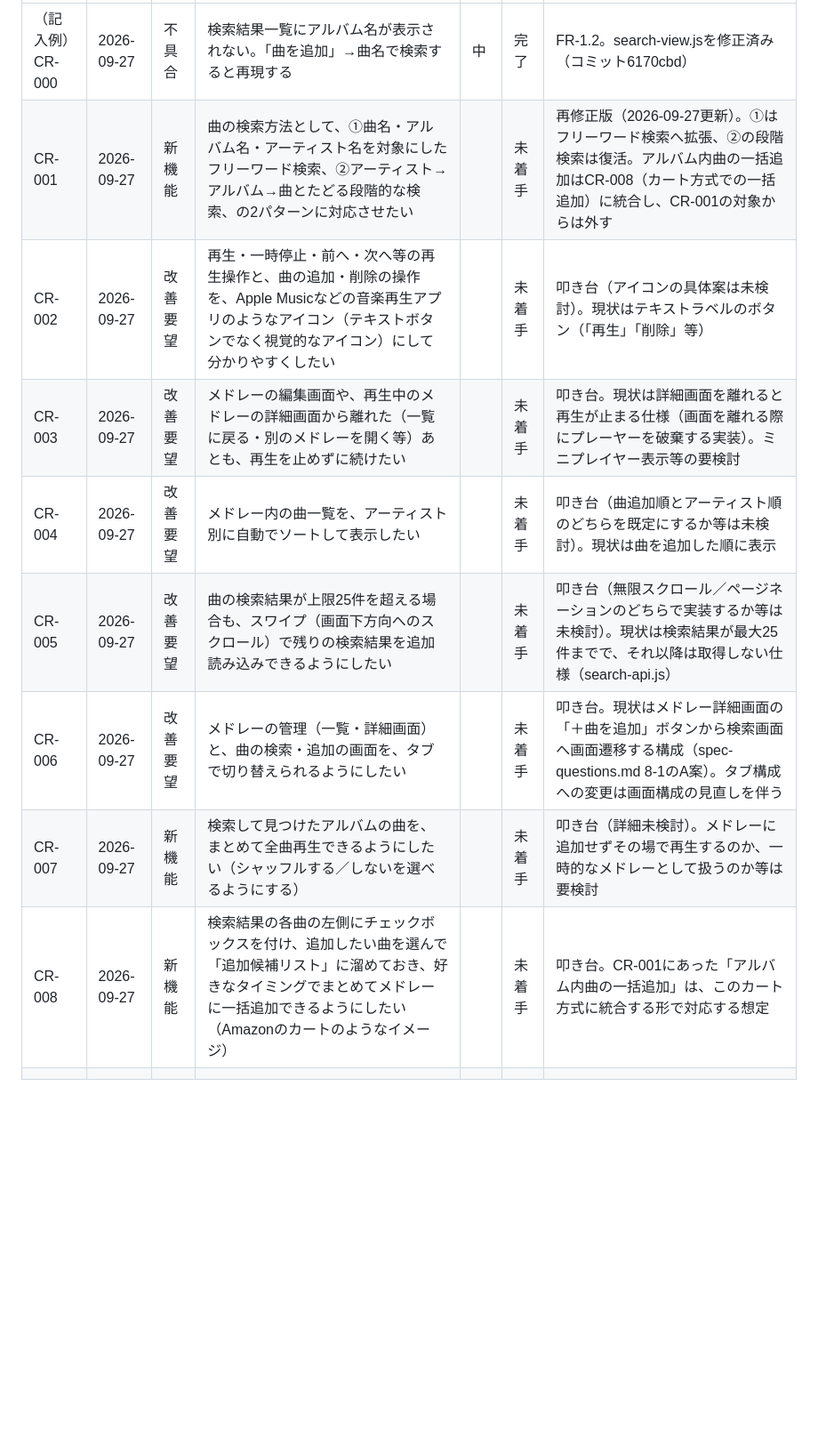
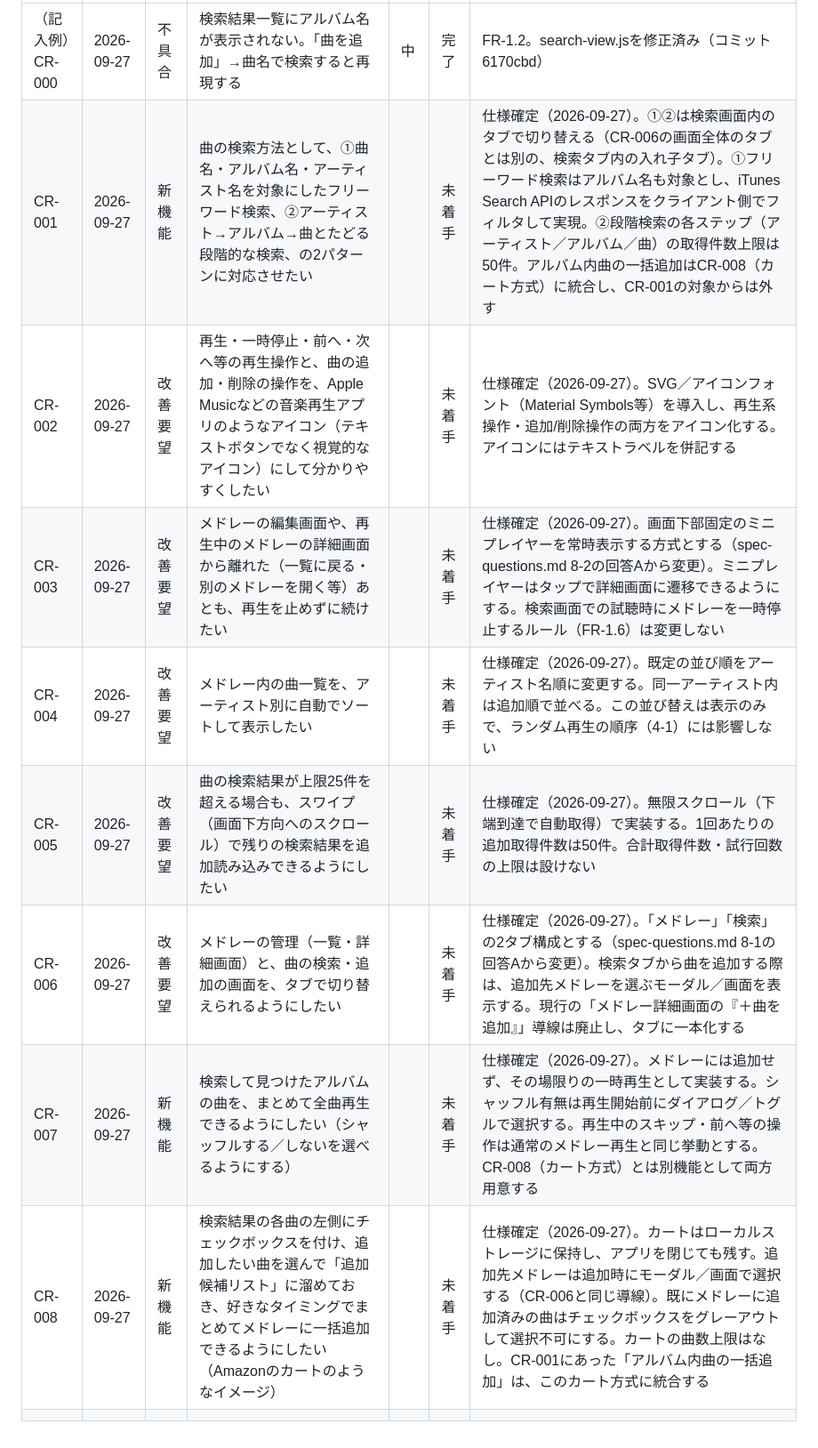
Before and after one commit to gonkyo306/digest-playlist, a Markdown page: docs/change-request-form.md, the part around the change. Shown at 89% size. Rendered like a GitHub page; blank space fills up the shorter version.

Commit message:
改修要望(CR-001〜008)の仕様確認事項への回答を反映
叩き台だった各要望の詳細仕様(検索UI構成、アイコン化方針、
ミニプレイヤー方式、ソート順、無限スクロール、タブ構成、
アルバム全曲再生、カート方式)を確定し、備考欄を更新

Co-Authored-By: Claude Sonnet 5 <noreply@anthropic.com>
Claude-Session: https://claude.ai/code/session_01Juiffa7iJHYkQ2L74BTjRB

```diff
--- a/docs/change-request-form.md
+++ b/docs/change-request-form.md
@@ -20,12 +20,12 @@
 | ID | 日付 | 種別 | 内容 | 優先度 | 状態 | 備考 |
 |---|---|---|---|---|---|---|
 | （記入例）CR-000 | 2026-09-27 | 不具合 | 検索結果一覧にアルバム名が表示されない。「曲を追加」→曲名で検索すると再現する | 中 | 完了 | FR-1.2。search-view.jsを修正済み（コミット6170cbd） |
-| CR-001 | 2026-09-27 | 新機能 | 曲の検索方法として、①曲名・アルバム名・アーティスト名を対象にしたフリーワード検索、②アーティスト→アルバム→曲とたどる段階的な検索、の2パターンに対応させたい | | 未着手 | 再修正版（2026-09-27更新）。①はフリーワード検索へ拡張、②の段階検索は復活。アルバム内曲の一括追加はCR-008（カート方式での一括追加）に統合し、CR-001の対象からは外す |
-| CR-002 | 2026-09-27 | 改善要望 | 再生・一時停止・前へ・次へ等の再生操作と、曲の追加・削除の操作を、Apple Musicなどの音楽再生アプリのようなアイコン（テキストボタンでなく視覚的なアイコン）にして分かりやすくしたい | | 未着手 | 叩き台（アイコンの具体案は未検討）。現状はテキストラベルのボタン（「再生」「削除」等） |
-| CR-003 | 2026-09-27 | 改善要望 | メドレーの編集画面や、再生中のメドレーの詳細画面から離れた（一覧に戻る・別のメドレーを開く等）あとも、再生を止めずに続けたい | | 未着手 | 叩き台。現状は詳細画面を離れると再生が止まる仕様（画面を離れる際にプレーヤーを破棄する実装）。ミニプレイヤー表示等の要検討 |
-| CR-004 | 2026-09-27 | 改善要望 | メドレー内の曲一覧を、アーティスト別に自動でソートして表示したい | | 未着手 | 叩き台（曲追加順とアーティスト順のどちらを既定にするか等は未検討）。現状は曲を追加した順に表示 |
-| CR-005 | 2026-09-27 | 改善要望 | 曲の検索結果が上限25件を超える場合も、スワイプ（画面下方向へのスクロール）で残りの検索結果を追加読み込みできるようにしたい | | 未着手 | 叩き台（無限スクロール／ページネーションのどちらで実装するか等は未検討）。現状は検索結果が最大25件までで、それ以降は取得しない仕様（search-api.js） |
-| CR-006 | 2026-09-27 | 改善要望 | メドレーの管理（一覧・詳細画面）と、曲の検索・追加の画面を、タブで切り替えられるようにしたい | | 未着手 | 叩き台。現状はメドレー詳細画面の「＋曲を追加」ボタンから検索画面へ画面遷移する構成（spec-questions.md 8-1のA案）。タブ構成への変更は画面構成の見直しを伴う |
-| CR-007 | 2026-09-27 | 新機能 | 検索して見つけたアルバムの曲を、まとめて全曲再生できるようにしたい（シャッフルする／しないを選べるようにする） | | 未着手 | 叩き台（詳細未検討）。メドレーに追加せずその場で再生するのか、一時的なメドレーとして扱うのか等は要検討 |
-| CR-008 | 2026-09-27 | 新機能 | 検索結果の各曲の左側にチェックボックスを付け、追加したい曲を選んで「追加候補リスト」に溜めておき、好きなタイミングでまとめてメドレーに一括追加できるようにしたい（Amazonのカートのようなイメージ） | | 未着手 | 叩き台。CR-001にあった「アルバム内曲の一括追加」は、このカート方式に統合する形で対応する想定 |
+| CR-001 | 2026-09-27 | 新機能 | 曲の検索方法として、①曲名・アルバム名・アーティスト名を対象にしたフリーワード検索、②アーティスト→アルバム→曲とたどる段階的な検索、の2パターンに対応させたい | | 未着手 | 仕様確定（2026-09-27）。①②は検索画面内のタブで切り替える（CR-006の画面全体のタブとは別の、検索タブ内の入れ子タブ）。①フリーワード検索はアルバム名も対象とし、iTunes Search APIのレスポンスをクライアント側でフィルタして実現。②段階検索の各ステップ（アーティスト／アルバム／曲）の取得件数上限は50件。アルバム内曲の一括追加はCR-008（カート方式）に統合し、CR-001の対象からは外す |
+| CR-002 | 2026-09-27 | 改善要望 | 再生・一時停止・前へ・次へ等の再生操作と、曲の追加・削除の操作を、Apple Musicなどの音楽再生アプリのようなアイコン（テキストボタンでなく視覚的なアイコン）にして分かりやすくしたい | | 未着手 | 仕様確定（2026-09-27）。SVG／アイコンフォント（Material Symbols等）を導入し、再生系操作・追加/削除操作の両方をアイコン化する。アイコンにはテキストラベルを併記する |
+| CR-003 | 2026-09-27 | 改善要望 | メドレーの編集画面や、再生中のメドレーの詳細画面から離れた（一覧に戻る・別のメドレーを開く等）あとも、再生を止めずに続けたい | | 未着手 | 仕様確定（2026-09-27）。画面下部固定のミニプレイヤーを常時表示する方式とする（spec-questions.md 8-2の回答Aから変更）。ミニプレイヤーはタップで詳細画面に遷移できるようにする。検索画面での試聴時にメドレーを一時停止するルール（FR-1.6）は変更しない |
+| CR-004 | 2026-09-27 | 改善要望 | メドレー内の曲一覧を、アーティスト別に自動でソートして表示したい | | 未着手 | 仕様確定（2026-09-27）。既定の並び順をアーティスト名順に変更する。同一アーティスト内は追加順で並べる。この並び替えは表示のみで、ランダム再生の順序（4-1）には影響しない |
+| CR-005 | 2026-09-27 | 改善要望 | 曲の検索結果が上限25件を超える場合も、スワイプ（画面下方向へのスクロール）で残りの検索結果を追加読み込みできるようにしたい | | 未着手 | 仕様確定（2026-09-27）。無限スクロール（下端到達で自動取得）で実装する。1回あたりの追加取得件数は50件。合計取得件数・試行回数の上限は設けない |
+| CR-006 | 2026-09-27 | 改善要望 | メドレーの管理（一覧・詳細画面）と、曲の検索・追加の画面を、タブで切り替えられるようにしたい | | 未着手 | 仕様確定（2026-09-27）。「メドレー」「検索」の2タブ構成とする（spec-questions.md 8-1の回答Aから変更）。検索タブから曲を追加する際は、追加先メドレーを選ぶモーダル／画面を表示する。現行の「メドレー詳細画面の『＋曲を追加』」導線は廃止し、タブに一本化する |
+| CR-007 | 2026-09-27 | 新機能 | 検索して見つけたアルバムの曲を、まとめて全曲再生できるようにしたい（シャッフルする／しないを選べるようにする） | | 未着手 | 仕様確定（2026-09-27）。メドレーには追加せず、その場限りの一時再生として実装する。シャッフル有無は再生開始前にダイアログ／トグルで選択する。再生中のスキップ・前へ等の操作は通常のメドレー再生と同じ挙動とする。CR-008（カート方式）とは別機能として両方用意する |
+| CR-008 | 2026-09-27 | 新機能 | 検索結果の各曲の左側にチェックボックスを付け、追加したい曲を選んで「追加候補リスト」に溜めておき、好きなタイミングでまとめてメドレーに一括追加できるようにしたい（Amazonのカートのようなイメージ） | | 未着手 | 仕様確定（2026-09-27）。カートはローカルストレージに保持し、アプリを閉じても残す。追加先メドレーは追加時にモーダル／画面で選択する（CR-006と同じ導線）。既にメドレーに追加済みの曲はチェックボックスをグレーアウトして選択不可にする。カートの曲数上限はなし。CR-001にあった「アルバム内曲の一括追加」は、このカート方式に統合する |
 | | | | | | | |
```
